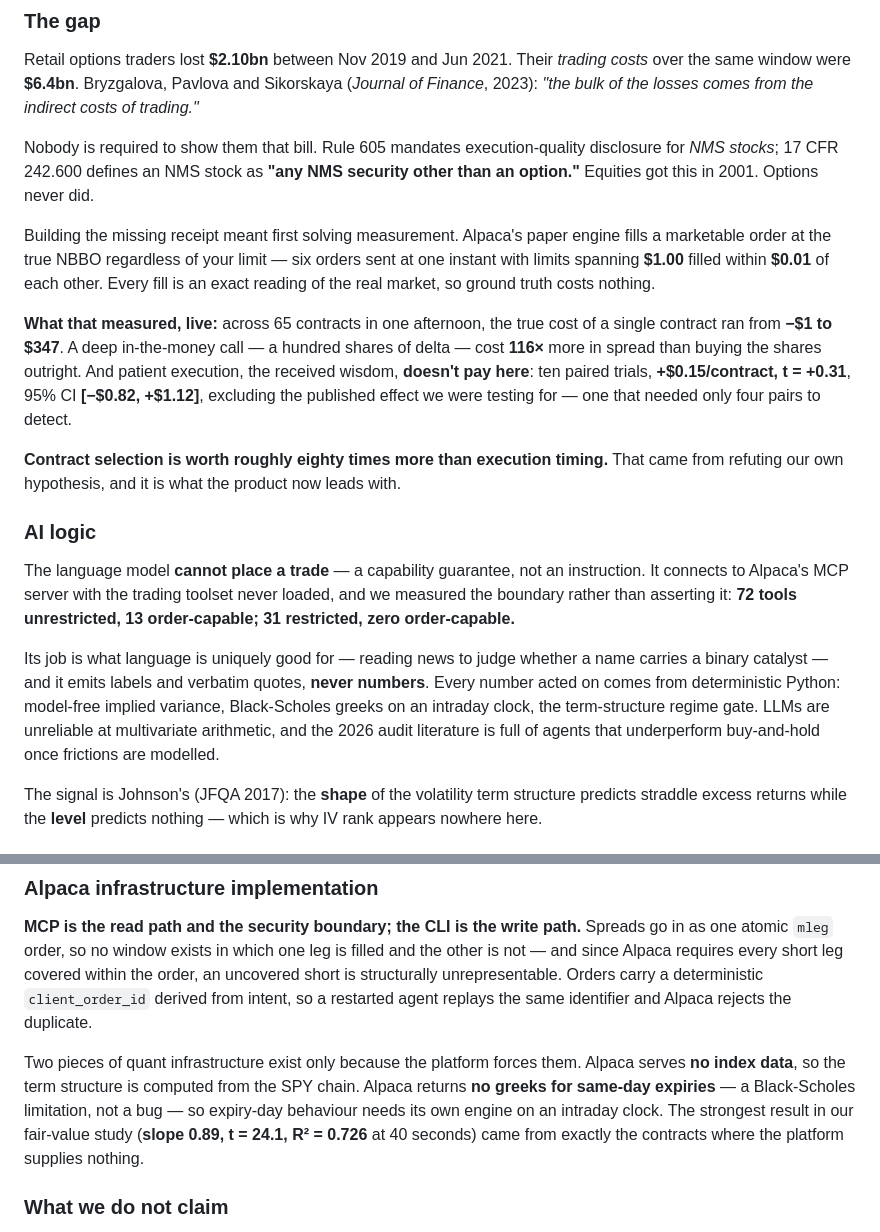
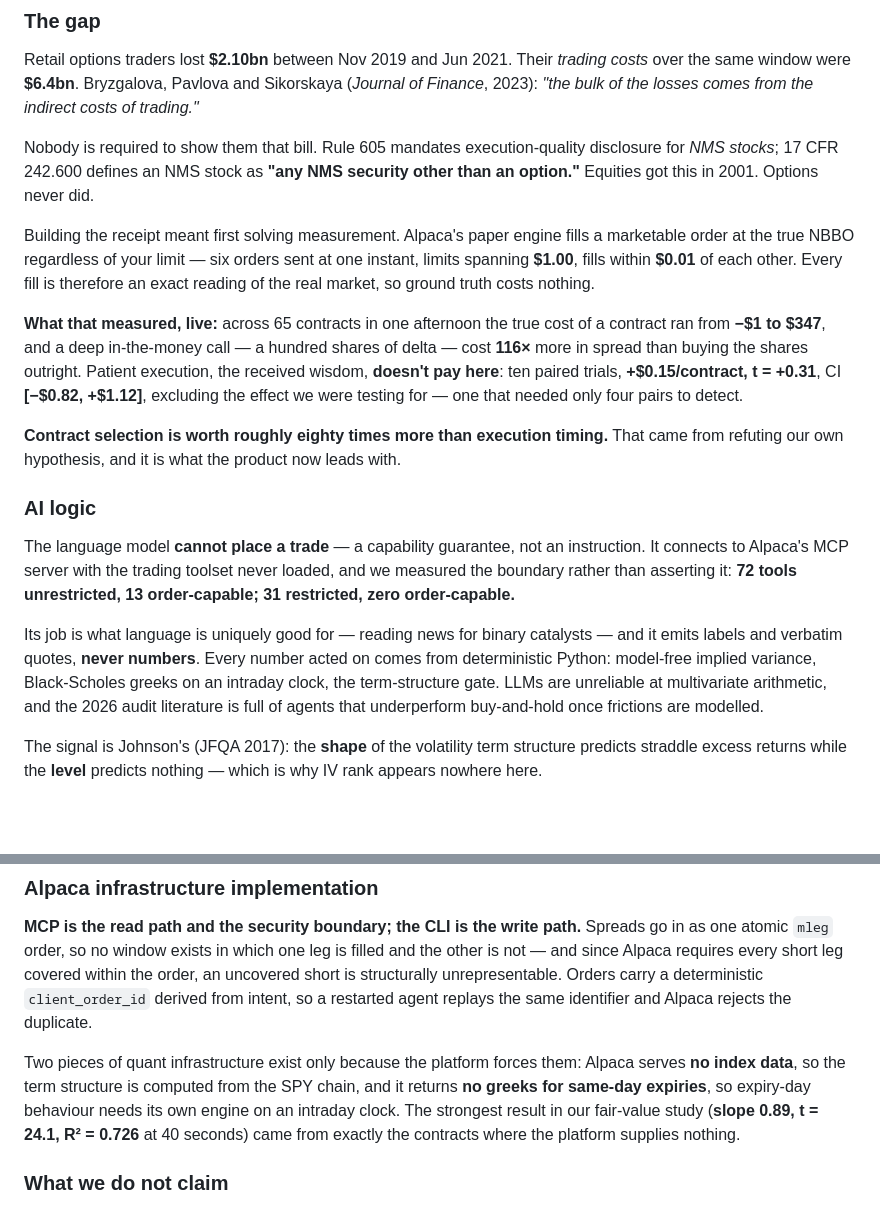
Before and after one commit to sahuongithub/midpoint, a Markdown page: ONE-PAGER.md, 2 parts joined by grey strips. Rendered like a GitHub page; blank space fills up the shorter version.

Commit message:
Trim the one-pager back to a single page

```diff
--- a/ONE-PAGER.md
+++ b/ONE-PAGER.md
@@ -13,9 +13,9 @@ Retail options traders lost **$2.10bn** between Nov 2019 and Jun 2021. Their *tr
 
 Nobody is required to show them that bill. Rule 605 mandates execution-quality disclosure for *NMS stocks*; 17 CFR 242.600 defines an NMS stock as **"any NMS security other than an option."** Equities got this in 2001. Options never did.
 
-Building the missing receipt meant first solving measurement. Alpaca's paper engine fills a marketable order at the true NBBO regardless of your limit — six orders sent at one instant with limits spanning **$1.00** filled within **$0.01** of each other. Every fill is an exact reading of the real market, so ground truth costs nothing.
+Building the receipt meant first solving measurement. Alpaca's paper engine fills a marketable order at the true NBBO regardless of your limit — six orders sent at one instant, limits spanning **$1.00**, fills within **$0.01** of each other. Every fill is therefore an exact reading of the real market, so ground truth costs nothing.
 
-**What that measured, live:** across 65 contracts in one afternoon, the true cost of a single contract ran from **−$1 to $347**. A deep in-the-money call — a hundred shares of delta — cost **116×** more in spread than buying the shares outright. And patient execution, the received wisdom, **doesn't pay here**: ten paired trials, **+$0.15/contract, t = +0.31**, 95% CI **[−$0.82, +$1.12]**, excluding the published effect we were testing for — one that needed only four pairs to detect.
+**What that measured, live:** across 65 contracts in one afternoon the true cost of a contract ran from **−$1 to $347**, and a deep in-the-money call — a hundred shares of delta — cost **116×** more in spread than buying the shares outright. Patient execution, the received wisdom, **doesn't pay here**: ten paired trials, **+$0.15/contract, t = +0.31**, CI **[−$0.82, +$1.12]**, excluding the effect we were testing for — one that needed only four pairs to detect.
 
 **Contract selection is worth roughly eighty times more than execution timing.** That came from refuting our own hypothesis, and it is what the product now leads with.
 
@@ -23,7 +23,7 @@ Building the missing receipt meant first solving measurement. Alpaca's paper eng
 
 The language model **cannot place a trade** — a capability guarantee, not an instruction. It connects to Alpaca's MCP server with the trading toolset never loaded, and we measured the boundary rather than asserting it: **72 tools unrestricted, 13 order-capable; 31 restricted, zero order-capable.**
 
-Its job is what language is uniquely good for — reading news to judge whether a name carries a binary catalyst — and it emits labels and verbatim quotes, **never numbers**. Every number acted on comes from deterministic Python: model-free implied variance, Black-Scholes greeks on an intraday clock, the term-structure regime gate. LLMs are unreliable at multivariate arithmetic, and the 2026 audit literature is full of agents that underperform buy-and-hold once frictions are modelled.
+Its job is what language is uniquely good for — reading news for binary catalysts — and it emits labels and verbatim quotes, **never numbers**. Every number acted on comes from deterministic Python: model-free implied variance, Black-Scholes greeks on an intraday clock, the term-structure gate. LLMs are unreliable at multivariate arithmetic, and the 2026 audit literature is full of agents that underperform buy-and-hold once frictions are modelled.
 
 The signal is Johnson's (JFQA 2017): the **shape** of the volatility term structure predicts straddle excess returns while the **level** predicts nothing — which is why IV rank appears nowhere here.
 
@@ -39,7 +39,7 @@ Two gates enforce our own measurements: a **$0.20 liquidity gate** — derived o
 
 **MCP is the read path and the security boundary; the CLI is the write path.** Spreads go in as one atomic `mleg` order, so no window exists in which one leg is filled and the other is not — and since Alpaca requires every short leg covered within the order, an uncovered short is structurally unrepresentable. Orders carry a deterministic `client_order_id` derived from intent, so a restarted agent replays the same identifier and Alpaca rejects the duplicate.
 
-Two pieces of quant infrastructure exist only because the platform forces them. Alpaca serves **no index data**, so the term structure is computed from the SPY chain. Alpaca returns **no greeks for same-day expiries** — a Black-Scholes limitation, not a bug — so expiry-day behaviour needs its own engine on an intraday clock. The strongest result in our fair-value study (**slope 0.89, t = 24.1, R² = 0.726** at 40 seconds) came from exactly the contracts where the platform supplies nothing.
+Two pieces of quant infrastructure exist only because the platform forces them: Alpaca serves **no index data**, so the term structure is computed from the SPY chain, and it returns **no greeks for same-day expiries**, so expiry-day behaviour needs its own engine on an intraday clock. The strongest result in our fair-value study (**slope 0.89, t = 24.1, R² = 0.726** at 40 seconds) came from exactly the contracts where the platform supplies nothing.
 
 ### What we do not claim
 
```
